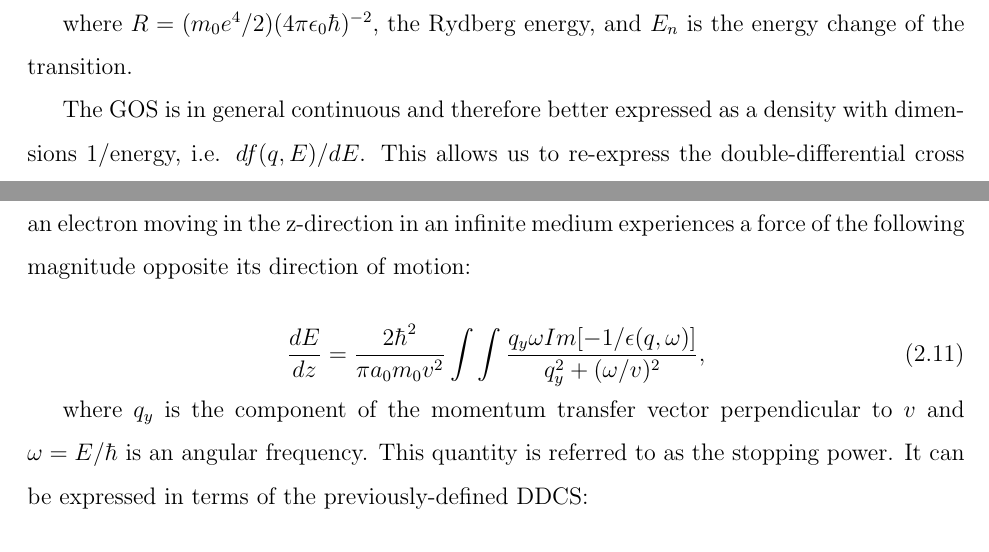
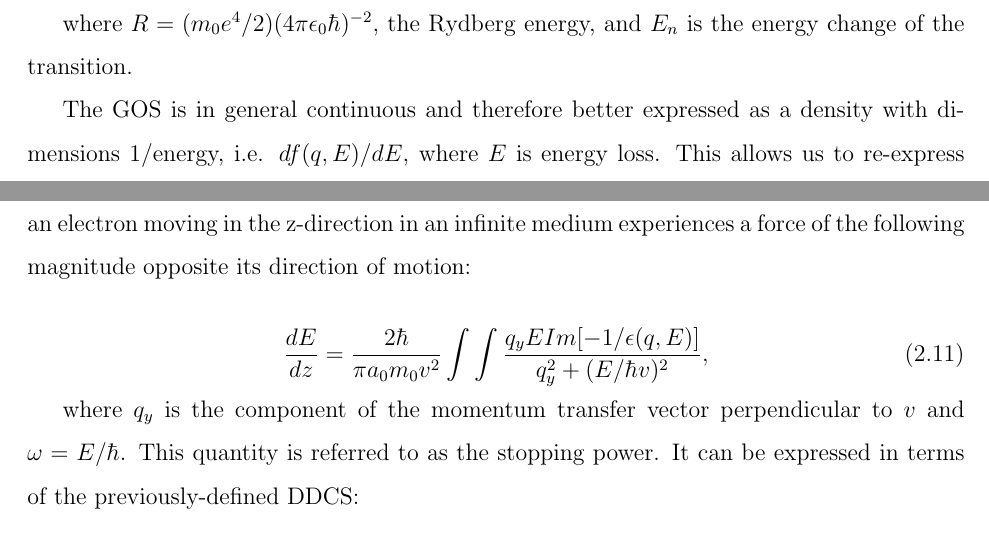
Before and after one commit to hoidn/thesis, a LaTeX thesis (uwthesis/uwthesis.tex): two parts of pages 27 and 28 of 76, joined at a grey line, cut so that both start at the same text. Compiled offline with pdfLaTeX.

Commit message:
fixed equations in penelope chapter

```diff
--- a/uwthesis/uwthesis.tex
+++ b/uwthesis/uwthesis.tex
@@ -709,7 +709,7 @@ f_n(q) = \frac{E_n}{R} \frac{\mid \epsilon_n(q)\mid ^2}{(q a_0)^2},
 
 where $R = (m_0 e^4 / 2)(4 \pi \epsilon_0 \hbar)^{-2}$, the Rydberg energy, and $E_n$ is the energy change of the transition.
 
-The GOS is in general continuous and therefore better expressed as a density with dimensions 1/energy, i.e. $df(q, E)/dE$. This allows us to re-express the double-differential cross section of inelastic scattering as follows:
+The GOS is in general continuous and therefore better expressed as a density with dimensions 1/energy, i.e. $df(q, E)/dE$, where $E$ is energy loss. This allows us to re-express the double-differential cross section of inelastic scattering as follows:
 
 \begin{equation} \label{inelastic_DDCS}
 \frac{d^2\sigma}{d\Omega dE} = {4 R}{Eq^2} \frac{k_1}{k_0} \frac{df}{dE}(q, E).
@@ -724,11 +724,11 @@ Ritchie (cite Ritche 1957) showed, using Poisson's equation and Fourier transfor
 
 
 \begin{equation} \label{stp}
-\frac{dE}{dz} = \frac{2\hbar^2}{\pi a_0 m_0 v^2} \int \int \frac{q_y \omega Im[-1/\epsilon(q, \omega)]}{q_y^2 + (\omega/v)^2},
+\frac{dE}{dz} = \frac{2\hbar}{\pi a_0 m_0 v^2} \int \int \frac{q_y E Im[-1/\epsilon(q, E)]}{q_y^2 + (E/\hbar v)^2},
 \end{equation}
 
 % TODO: vectors?
-where $q_y$ is the component of the momentum transfer vector perpendicular to $v$ and $\omega = E/\hbar$ is an angular frequency. This quantity is referred to as the stopping power. It can be expressed in terms of the previously-defined DDCS:
+where $q_y$ is the component of the momentum transfer vector perpendicular to $v$ and $\omega = E/\hbar$. This quantity is referred to as the stopping power. It can be expressed in terms of the previously-defined DDCS:
 
 \begin{equation} \label{stp2}
 \frac{dE}{dz} = \int \int n E \frac{d^2\sigma}{d\Omega dE} d\Omega dE,
```
Also changed, not shown: 1 other file.
